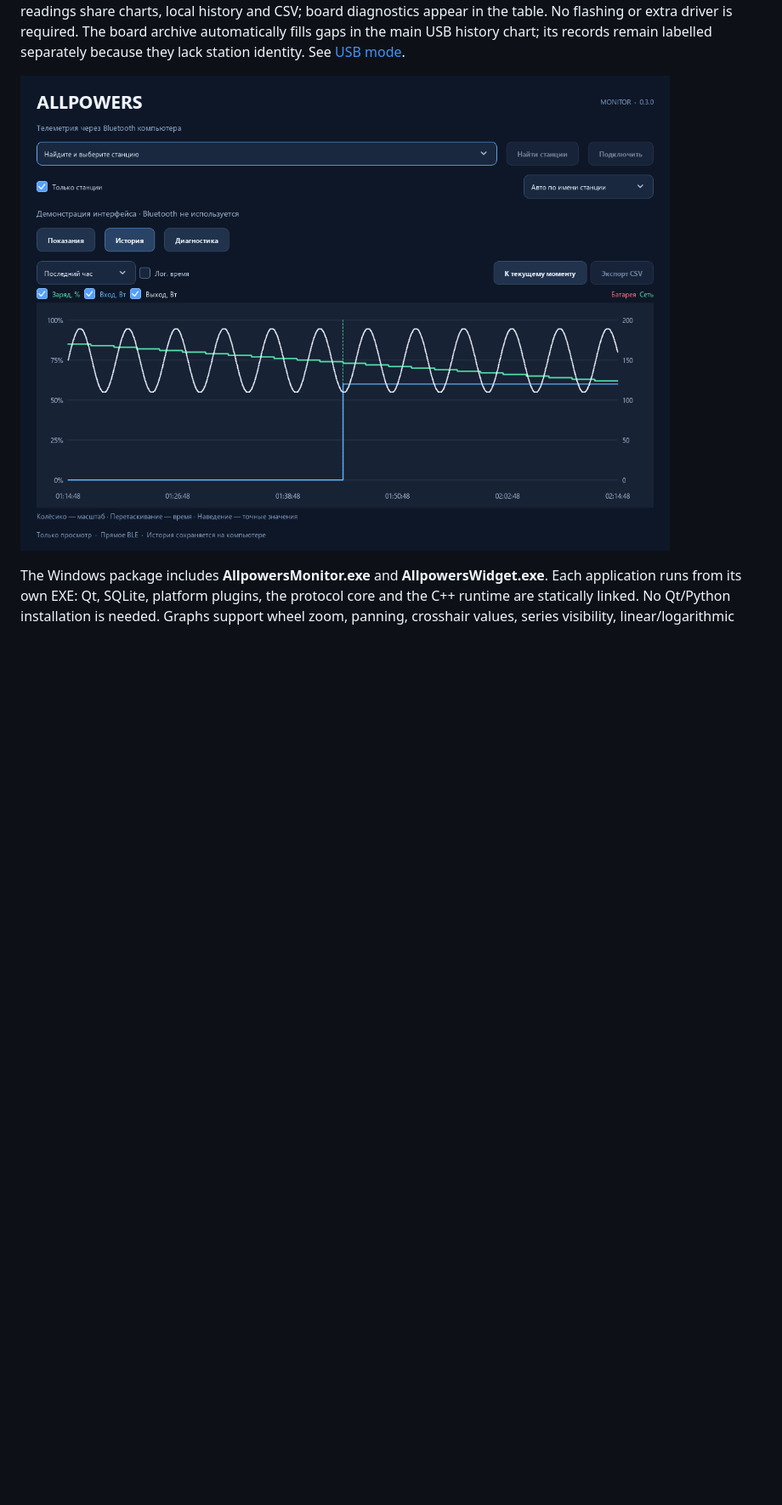
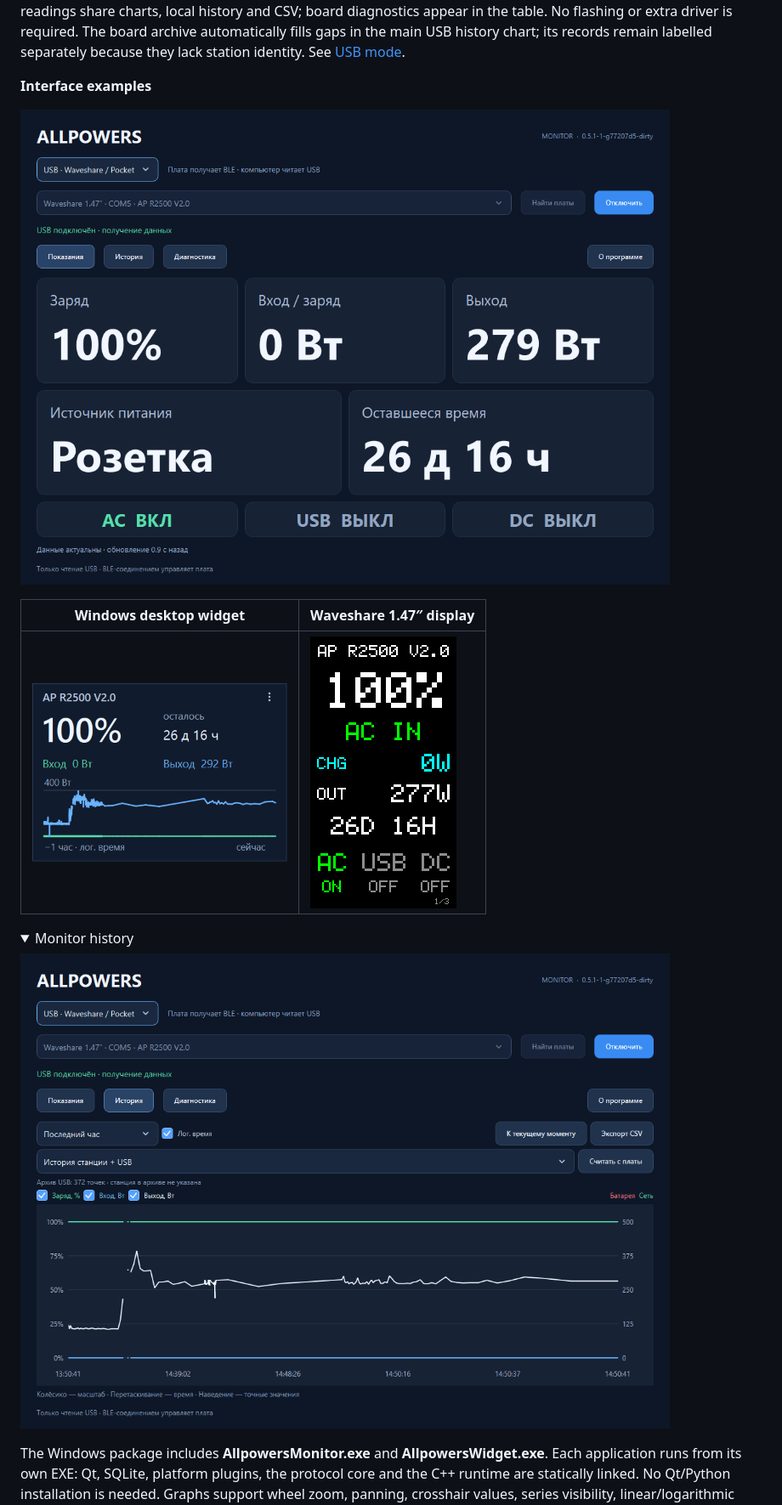
Before and after one commit to borro/allpowers-bridge, a Markdown page: README.md, the part around the change. Shown at 85% size. Rendered like a GitHub page; pictures changed too: docs/images/waveshare-display.png (added), docs/images/windows-history.png (added), docs/images/windows-monitor.png; folded sections open; blank space fills up the shorter version.

```diff
--- a/README.md
+++ b/README.md
@@ -21,7 +21,20 @@ required. The board archive automatically fills gaps in the main USB history
 chart; its records remain labelled separately because they lack station identity.
 See [USB mode](docs/usb-monitor.md).
 
-![Earlier Windows monitor UI with synthetic data](docs/images/windows-monitor.png)
+**Interface examples**
+
+![Windows Monitor — telemetry overview](docs/images/windows-monitor.png)
+
+| Windows desktop widget | Waveshare 1.47″ display |
+| --- | --- |
+| <img src="docs/images/windows-widget.png" alt="Desktop widget with telemetry and one-hour power history" width="300"> | <img src="docs/images/waveshare-display.png" alt="Waveshare display — telemetry overview" width="172"> |
+
+<details>
+<summary>Monitor history</summary>
+
+![Windows Monitor — telemetry history](docs/images/windows-history.png)
+
+</details>
 
 The Windows package includes **AllpowersMonitor.exe** and **AllpowersWidget.exe**.
 Each application runs from its own EXE: Qt, SQLite, platform plugins, the protocol core
```
Also changed, not shown: README.ru.md (+14 -1 lines), 1 other file.
